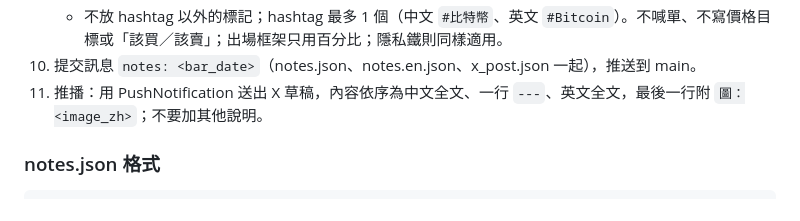
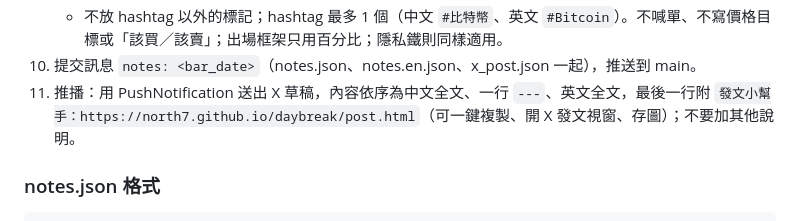
Before and after one commit to North7/daybreak, a Markdown page: docs/CLAUDE_DAILY.md, the part around the change. GitHub-like rendering.

````diff
--- a/docs/CLAUDE_DAILY.md
+++ b/docs/CLAUDE_DAILY.md
@@ -41,7 +41,7 @@
    - 執行 `python3 pipeline/x_len.py`，兩則都要 ≤ 280（X 的算法：中文字算 2、網址算 23）；超過就縮短 headline 那行。
    - 不放 hashtag 以外的標記；hashtag 最多 1 個（中文 `#比特幣`、英文 `#Bitcoin`）。不喊單、不寫價格目標或「該買／該賣」；出場框架只用百分比；隱私鐵則同樣適用。
 10. 提交訊息 `notes: <bar_date>`（notes.json、notes.en.json、x_post.json 一起），推送到 main。
-11. 推播：用 PushNotification 送出 X 草稿，內容依序為中文全文、一行 `---`、英文全文，最後一行附 `圖：<image_zh>`；不要加其他說明。
+11. 推播：用 PushNotification 送出 X 草稿，內容依序為中文全文、一行 `---`、英文全文，最後一行附 `發文小幫手：https://north7.github.io/daybreak/post.html`（可一鍵複製、開 X 發文視窗、存圖）；不要加其他說明。
 
 ### notes.json 格式
 ```json
````
Also changed, not shown: README.md (+8 -2 lines), assets/og-en.png (added), 3 other files.
